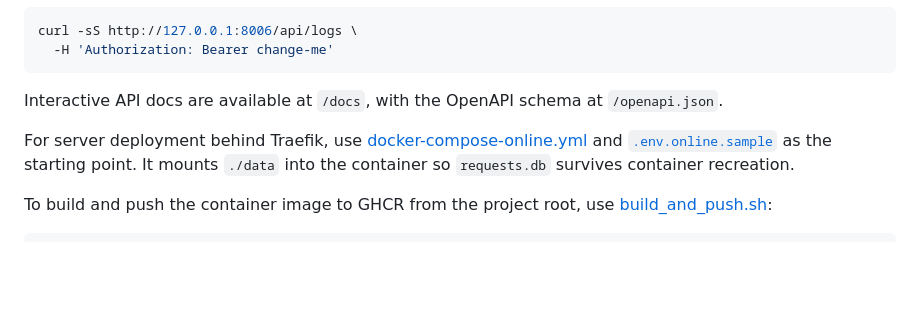
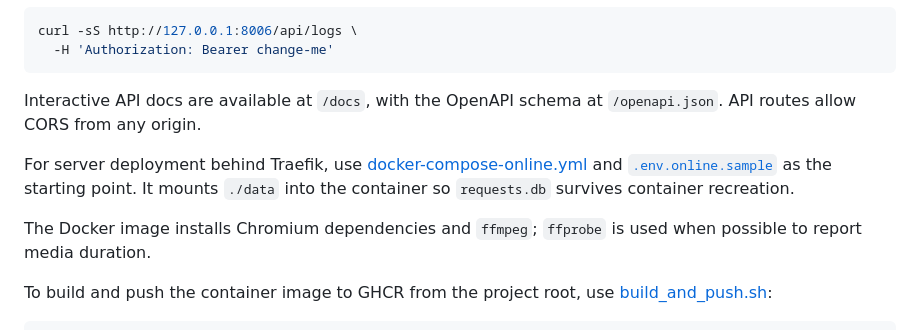
Before and after one commit to EU-FarmBook/pagesense, a Markdown page: README.md, the part around one of its changes. Drawn GitHub-style; blank space fills up the shorter version.

````diff
--- a/README.md
+++ b/README.md
@@ -66,9 +69,11 @@ curl -sS http://127.0.0.1:8006/api/logs \
   -H 'Authorization: Bearer change-me'
 ```
 
-Interactive API docs are available at `/docs`, with the OpenAPI schema at `/openapi.json`.
+Interactive API docs are available at `/docs`, with the OpenAPI schema at `/openapi.json`. API routes allow CORS from any origin.
 
 For server deployment behind Traefik, use [docker-compose-online.yml](docker-compose-online.yml) and [`.env.online.sample`](.env.online.sample) as the starting point. It mounts `./data` into the container so `requests.db` survives container recreation.
+
+The Docker image installs Chromium dependencies and `ffmpeg`; `ffprobe` is used when possible to report media duration.
 
 To build and push the container image to GHCR from the project root, use [build_and_push.sh](build_and_push.sh):
 
````
Also changed, not shown: other parts of README.md (+12 -4 lines).
